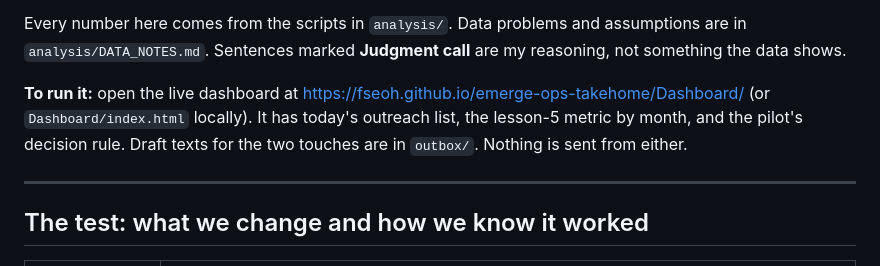
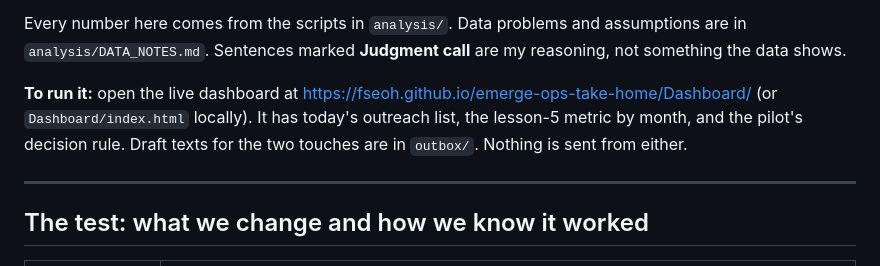
Before and after one commit to fseoh/emerge-ops-take-home, a Markdown page: COMMUNITY_PLAN.md, the part around the change. Drawn GitHub-style.

Commit message:
Point the dashboard link to the new repo
Co-Authored-By: Claude Opus 5.5 <noreply@anthropic.com>

```diff
--- a/COMMUNITY_PLAN.md
+++ b/COMMUNITY_PLAN.md
@@ -10,7 +10,7 @@
 
 Every number here comes from the scripts in `analysis/`. Data problems and assumptions are in `analysis/DATA_NOTES.md`. Sentences marked **Judgment call** are my reasoning, not something the data shows.
 
-**To run it:** open the live dashboard at https://fseoh.github.io/emerge-ops-takehome/Dashboard/ (or `Dashboard/index.html` locally). It has today's outreach list, the lesson-5 metric by month, and the pilot's decision rule. Draft texts for the two touches are in `outbox/`. Nothing is sent from either.
+**To run it:** open the live dashboard at https://fseoh.github.io/emerge-ops-take-home/Dashboard/ (or `Dashboard/index.html` locally). It has today's outreach list, the lesson-5 metric by month, and the pilot's decision rule. Draft texts for the two touches are in `outbox/`. Nothing is sent from either.
 
 ---
 
```
